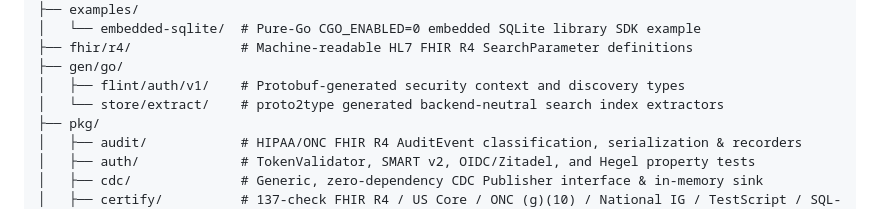
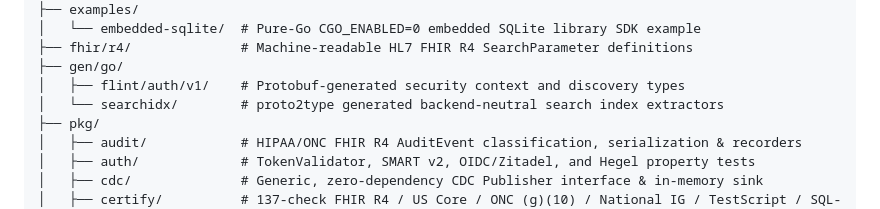
Before and after one commit to flint-fhir/flint, a Markdown page: README.md, the part around the change. Drawn GitHub-style.

Commit message:
docs(release): reference gen/go/searchidx in v0.4.0 notes

```diff
--- a/README.md
+++ b/README.md
@@ -620,7 +620,7 @@ flint/
 ├── fhir/r4/              # Machine-readable HL7 FHIR R4 SearchParameter definitions
 ├── gen/go/
 │   ├── flint/auth/v1/    # Protobuf-generated security context and discovery types
-│   └── store/extract/    # proto2type generated backend-neutral search index extractors
+│   └── searchidx/        # proto2type generated backend-neutral search index extractors
 ├── pkg/
 │   ├── audit/            # HIPAA/ONC FHIR R4 AuditEvent classification, serialization & recorders
 │   ├── auth/             # TokenValidator, SMART v2, OIDC/Zitadel, and Hegel property tests
```
Also changed, not shown: CHANGELOG.md (+2 -2 lines).
